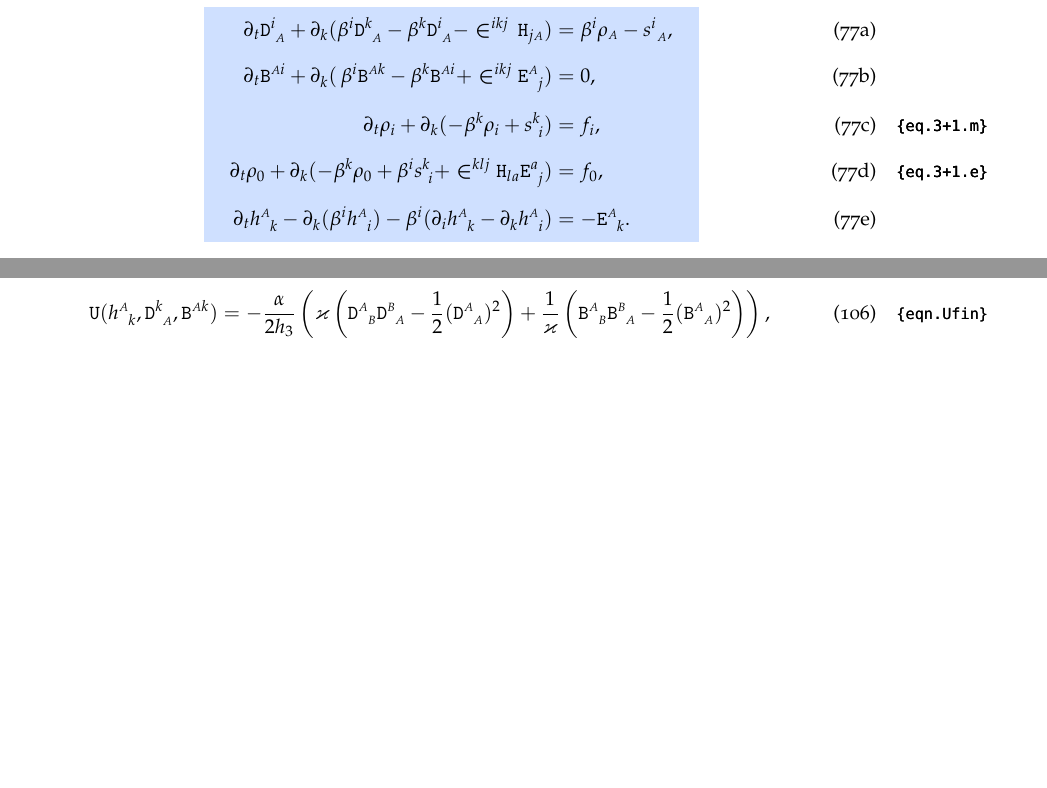
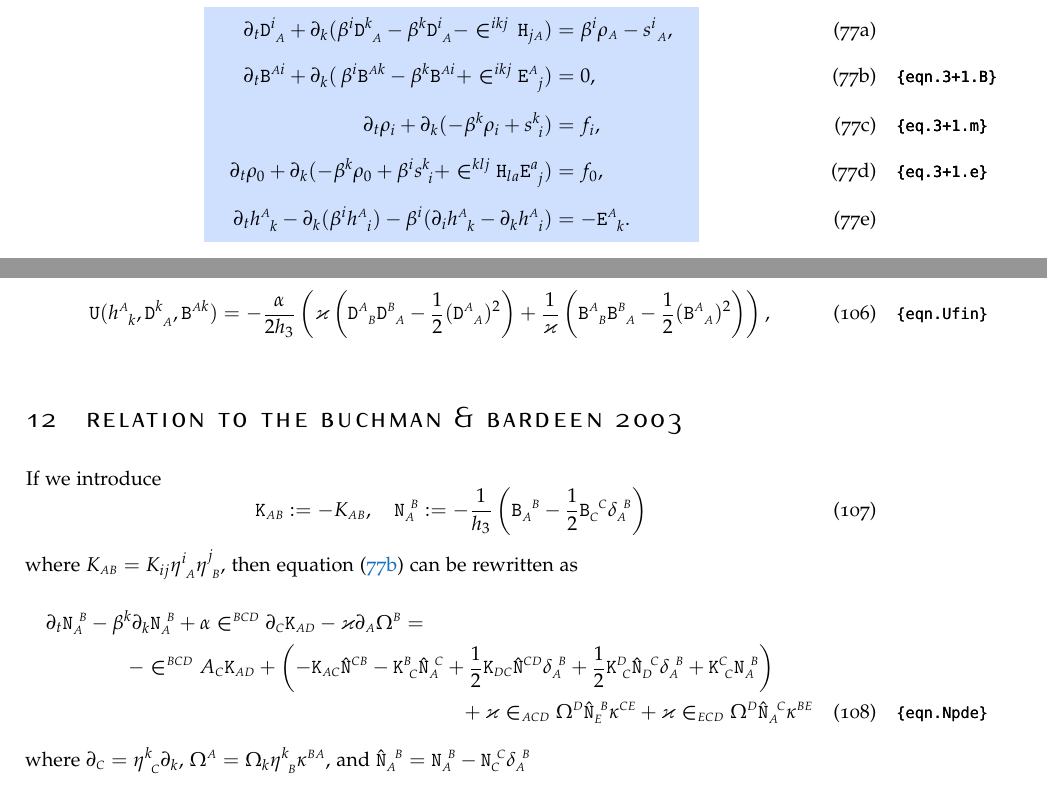
Before and after one commit to peshenator/comp_teleparallel, a LaTeX document (pure_tetrad.tex): two parts of pages 13 and 18 of 25 before the commit and two parts of pages 13 and 18 of 26 after it, joined at a grey line, cut so that both start at the same text, the shorter picture padded with empty space. Compiled offline with pdfLaTeX.

Commit message:
added pde for N of Buchman

```diff
--- a/pure_tetrad.tex
+++ b/pure_tetrad.tex
@@ -110,6 +110,9 @@ BCOR5mm, % Binding correction
 \newcommand{\Ufin}{\mathtt{U}}
 \newcommand{\Hfinn}[2]{\hat{\mathtt{H}}_{{#2}{#1}}}	%Torsion decomposition, analog of
 \newcommand{\Efinn}[2]{\hat{\mathtt{E}}^{#1}_{\ #2}}	%Torsion decomposition, analog of
+\newcommand{\Kbuch}[2]{\mathtt{K}_{{#1}{#2}}}	%Torsion decomposition, analog of
+\newcommand{\Nbuch}[2]{\mathtt{N}_{#1}^{\ #2}}	%Torsion decomposition, analog of
+\newcommand{\Kbuchmix}[2]{\mathtt{K}^{#1}_{\ #2}}	%Torsion decomposition, analog of
 
 %%%Electric
 %field
@@ -120,6 +123,7 @@ BCOR5mm, % Binding correction
 \newcommand{\aB}[2]{\mathcal{B}^{#1#2}}	%Torsion decomposition, analog of Magnetic field
 \newcommand{\Bfin}[2]{\mathtt{B}^{#1#2}}	%Torsion decomposition, analog of Magnetic field
 \newcommand{\Bfinmix}[2]{\mathtt{B}^{#1}_{\phantom{#1}#2}}	%Torsion decomposition, analog of
+\newcommand{\Bfinmixx}[2]{\mathtt{B}_{#1}^{\phantom{#1}#2}}	%Torsion decomposition, analog of
 %Magnetic field
 %\newcommand{\aBmix}[2]{\mathcal{B}^{#1}_{#2}}
 \newcommand{\hT}[2]{H_{#1#2}}	%dual to B
@@ -1619,7 +1623,7 @@ Thus, the system of $ 3+1 $ TEGR governing equations reads
 		\Bfin{\sA}{k} - \shift{k}\Bfin{\sA}{i}  + \LCsymb^{ikj}
 		\Efin{\sA}{j}) &
 		= 0,
-%		\tag{\ref{eqn.tpo.B}}
+		\label{eqn.3+1.B}
 		\\[2mm]
 		%
 %		\pd{\mu}\left( \aD{a}{\mu}\aU_{\aD{a}{\nu}}+
@@ -2469,6 +2473,40 @@ so that the potential $ \Um(\tetr{\sA}{k},\Dm{\sA}{k},\Bm{\sA}{k}) =
 %to
 %impose that
 
+\section{Relation to the Buchman \& Bardeen 2003}
+
+If we introduce
+\begin{equation}
+	\Kbuch{\sA}{\sB} := -K_{\sA\sB},
+	\quad
+	\Nbuch{\sA}{\sB} := -\frac{1}{\detTetr_3}\left(
+		\Bfinmixx{\sA}{\sB} - \frac{1}{2} \Bfinmixx{\sC}{\sC} \KD{\sB}{\sA}
+	\right)
+\end{equation}
+where $ K_{\sA\sB} = K_{ij} \itetr{i}{\sA}\itetr{j}{\sB} $, then equation \eqref{eqn.3+1.B} can be
+rewritten as
+\begin{multline}\label{eqn.Npde}
+	\pd{t} \Nbuch{\sA}{\sB} - \shift{k}\pd{k}\Nbuch{\sA}{\sB} + \lapse \LCsymb^{\sB\sC\sD}
+	\pd{\sC} \Kbuch{\sA}{\sD}
+	-\varkappa \pd{\sA} \Omega^{\sB} = \\
+	- \LCsymb^{\sB\sC\sD} A_{\sC} \Kbuch{\sA}{\sD}
+	+
+	\left(
+		- \Kbuch{\sA}{\sC} \hat{\mathtt{N}}^{\sC\sB} - \Kbuchmix{\sB}{\sC}
+		\hat{\mathtt{N}}_{\sA}^{\ \sC}
+		+ \frac12 \Kbuch{\sD}{\sC} \hat{\mathtt{N}}^{\sC\sD} \KD{\sB}{\sA}
+		+ \frac12 \Kbuchmix{\sD}{\sC} \hat{\mathtt{N}}_{\sD}^{\ \,\sC} \KD{\sB}{\sA}
+		+ \Kbuchmix{\sC}{\sC} \Nbuch{\sA}{\sB}
+	\right) \\
+	+ \varkappa \LCsymb_{\sA\sC\sD} \Omega^{\sD} \hat{\mathtt{N}}_{\sE}^{\ \sB} \MG{\sC\sE}
+	+ \varkappa \LCsymb_{\sE\sC\sD} \Omega^{\sD} \hat{\mathtt{N}}_{\sA}^{\ \,\sC} \MG{\sB\sE}
+\end{multline}
+where $ \pd{\sC} = \itetr{k}{\sC} \pd{k} $, $ \Omega^{\sA} = \Omega_k \itetr{k}{\sB}\MG{\sB\sA} $,
+and $ \hat{\mathtt{N}}_{\sA}^{\ \,\sB} = \Nbuch{\sA}{\sB} - \Nbuch{\sC}{\sC}\KD{\sB}{\sA} $
+
+
+
+
 
 \section{Conclusion}
 
```
